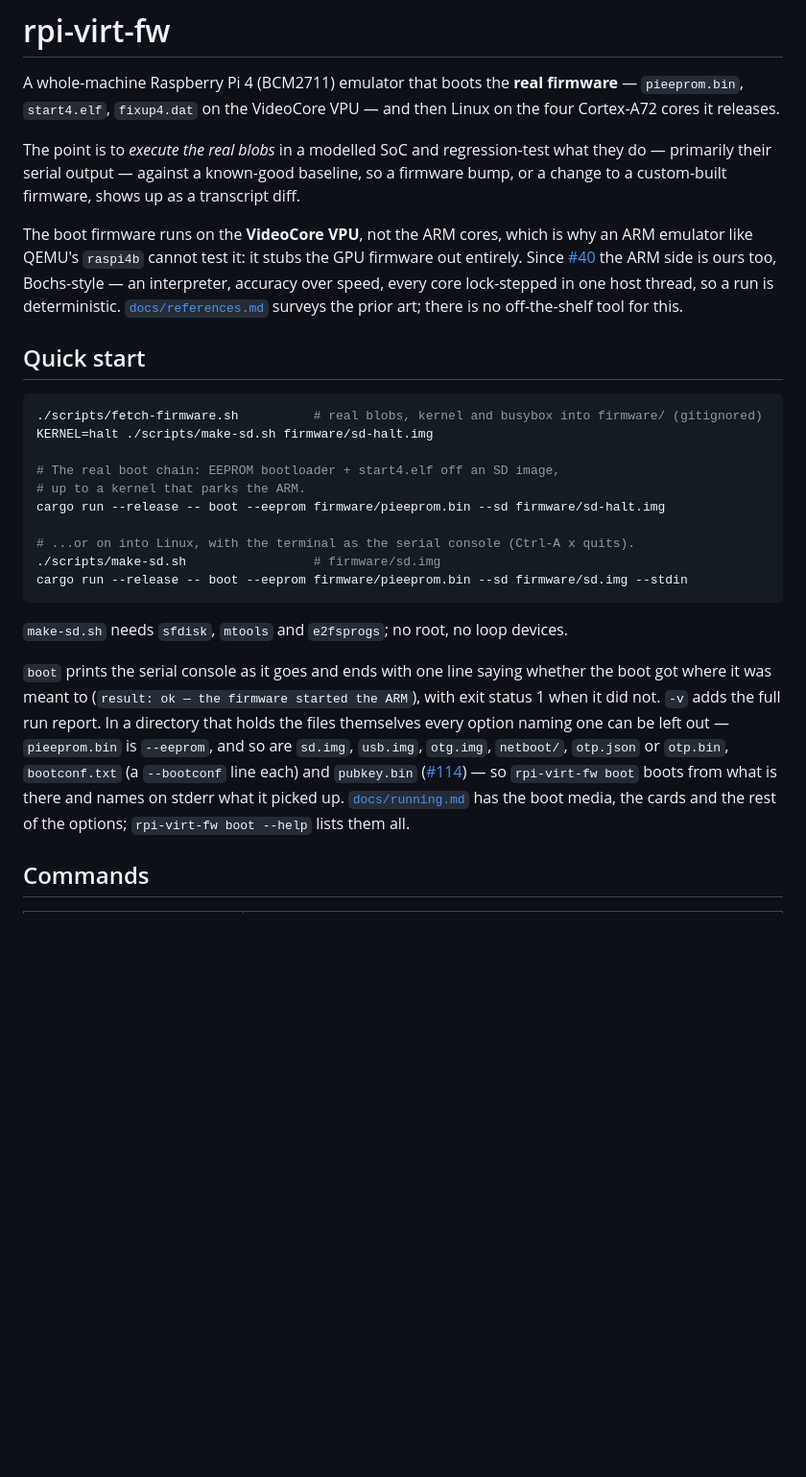
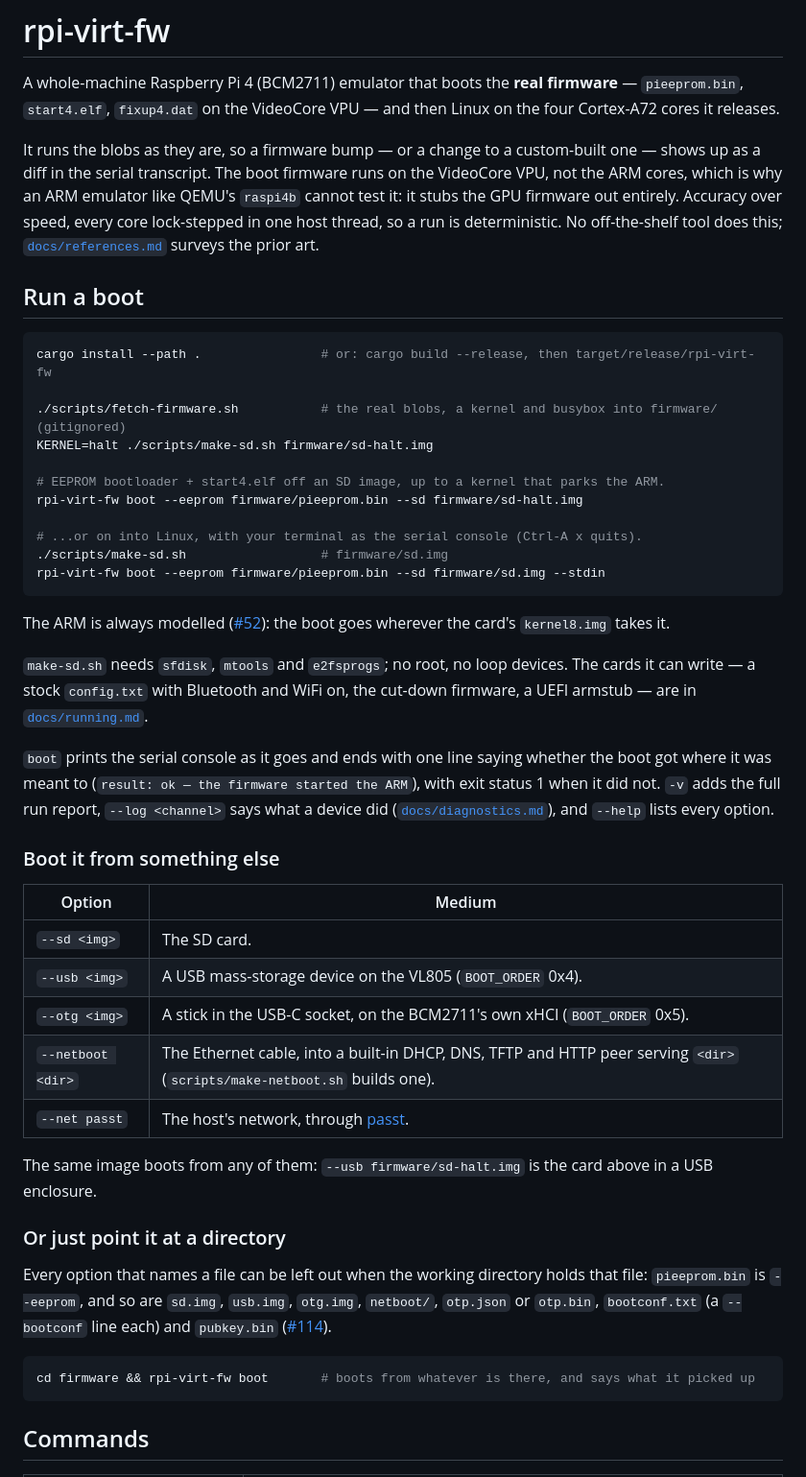
Before and after one commit to rusty-pi/pimu, a Markdown page: README.md, the part around one of its changes. Shown at 96% size. Drawn GitHub-style; blank space fills up the shorter version.

Commit message:
docs: lead the README with running a boot
Installing, the first boot, the media table and the bare `rpi-virt-fw
boot` in a directory of files now come straight after the opening
paragraph, before anything about how the model is built. docs/running.md
keeps what only a contributor needs: the card recipes, wall budgets and
the OTP fuse files.

````diff
--- a/README.md
+++ b/README.md
@@ -4,47 +4,69 @@ A whole-machine Raspberry Pi 4 (BCM2711) emulator that boots the **real
 firmware** — `pieeprom.bin`, `start4.elf`, `fixup4.dat` on the VideoCore VPU —
 and then Linux on the four Cortex-A72 cores it releases.
 
-The point is to *execute the real blobs* in a modelled SoC and regression-test
-what they do — primarily their serial output — against a known-good baseline,
-so a firmware bump, or a change to a custom-built firmware, shows up as a
-transcript diff.
+It runs the blobs as they are, so a firmware bump — or a change to a
+custom-built one — shows up as a diff in the serial transcript. The boot
+firmware runs on the VideoCore VPU, not the ARM cores, which is why an ARM
+emulator like QEMU's `raspi4b` cannot test it: it stubs the GPU firmware out
+entirely. Accuracy over speed, every core lock-stepped in one host thread, so a
+run is deterministic. No off-the-shelf tool does this;
+[`docs/references.md`](docs/references.md) surveys the prior art.
 
-The boot firmware runs on the **VideoCore VPU**, not the ARM cores, which is why
-an ARM emulator like QEMU's `raspi4b` cannot test it: it stubs the GPU firmware
-out entirely. Since [#40](https://github.com/valtzu/rpi-virt-fw/issues/40) the
-ARM side is ours too, Bochs-style — an interpreter, accuracy over speed, every
-core lock-stepped in one host thread, so a run is deterministic.
-[`docs/references.md`](docs/references.md) surveys the prior art; there is no
-off-the-shelf tool for this.
-
-## Quick start
+## Run a boot
 
 ```bash
-./scripts/fetch-firmware.sh          # real blobs, kernel and busybox into firmware/ (gitignored)
+cargo install --path .                # or: cargo build --release, then target/release/rpi-virt-fw
+
+./scripts/fetch-firmware.sh           # the real blobs, a kernel and busybox into firmware/ (gitignored)
 KERNEL=halt ./scripts/make-sd.sh firmware/sd-halt.img
 
-# The real boot chain: EEPROM bootloader + start4.elf off an SD image,
-# up to a kernel that parks the ARM.
-cargo run --release -- boot --eeprom firmware/pieeprom.bin --sd firmware/sd-halt.img
+# EEPROM bootloader + start4.elf off an SD image, up to a kernel that parks the ARM.
+rpi-virt-fw boot --eeprom firmware/pieeprom.bin --sd firmware/sd-halt.img
 
-# ...or on into Linux, with the terminal as the serial console (Ctrl-A x quits).
-./scripts/make-sd.sh                 # firmware/sd.img
-cargo run --release -- boot --eeprom firmware/pieeprom.bin --sd firmware/sd.img --stdin
+# ...or on into Linux, with your terminal as the serial console (Ctrl-A x quits).
+./scripts/make-sd.sh                  # firmware/sd.img
+rpi-virt-fw boot --eeprom firmware/pieeprom.bin --sd firmware/sd.img --stdin
 ```
 
+The ARM is always modelled
+([#52](https://github.com/valtzu/rpi-virt-fw/issues/52)): the boot goes wherever
+the card's `kernel8.img` takes it.
+
 `make-sd.sh` needs `sfdisk`, `mtools` and `e2fsprogs`; no root, no loop devices.
+The cards it can write — a stock `config.txt` with Bluetooth and WiFi on, the
+cut-down firmware, a UEFI armstub — are in
+[`docs/running.md`](docs/running.md).
 
 `boot` prints the serial console as it goes and ends with one line saying
 whether the boot got where it was meant to (`result: ok — the firmware started
-the ARM`), with exit status 1 when it did not. `-v` adds the full run report.
-In a directory that holds the files themselves every option naming one can be
-left out — `pieeprom.bin` is `--eeprom`, and so are `sd.img`, `usb.img`,
+the ARM`), with exit status 1 when it did not. `-v` adds the full run report,
+`--log <channel>` says what a device did
+([`docs/diagnostics.md`](docs/diagnostics.md)), and `--help` lists every option.
+
+### Boot it from something else
+
+| Option | Medium |
+|---|---|
+| `--sd <img>` | The SD card. |
+| `--usb <img>` | A USB mass-storage device on the VL805 (`BOOT_ORDER` 0x4). |
+| `--otg <img>` | A stick in the USB-C socket, on the BCM2711's own xHCI (`BOOT_ORDER` 0x5). |
+| `--netboot <dir>` | The Ethernet cable, into a built-in DHCP, DNS, TFTP and HTTP peer serving `<dir>` (`scripts/make-netboot.sh` builds one). |
+| `--net passt` | The host's network, through [passt](https://passt.top/). |
+
+The same image boots from any of them: `--usb firmware/sd-halt.img` is the card
+above in a USB enclosure.
+
+### Or just point it at a directory
+
+Every option that names a file can be left out when the working directory holds
+that file: `pieeprom.bin` is `--eeprom`, and so are `sd.img`, `usb.img`,
 `otg.img`, `netboot/`, `otp.json` or `otp.bin`, `bootconf.txt` (a `--bootconf`
 line each) and `pubkey.bin`
-([#114](https://github.com/valtzu/rpi-virt-fw/issues/114)) — so
-`rpi-virt-fw boot` boots from what is there and names on stderr what it picked
-up. [`docs/running.md`](docs/running.md) has the boot media, the cards and the
-rest of the options; `rpi-virt-fw boot --help` lists them all.
+([#114](https://github.com/valtzu/rpi-virt-fw/issues/114)).
+
+```bash
+cd firmware && rpi-virt-fw boot       # boots from whatever is there, and says what it picked up
+```
 
 ## Commands
 
````
Also changed, not shown: other parts of README.md (+3 -2 lines), docs/running.md (+6 -22 lines).
